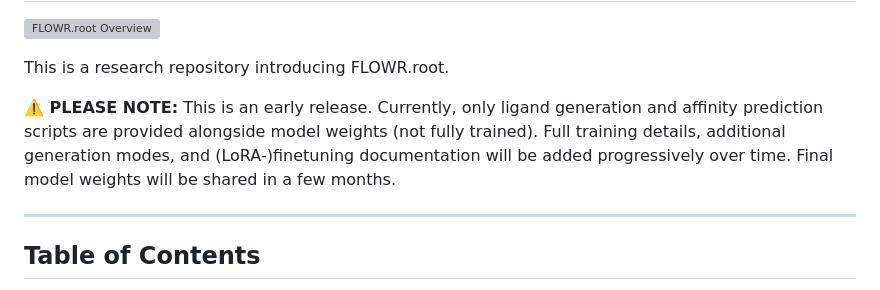
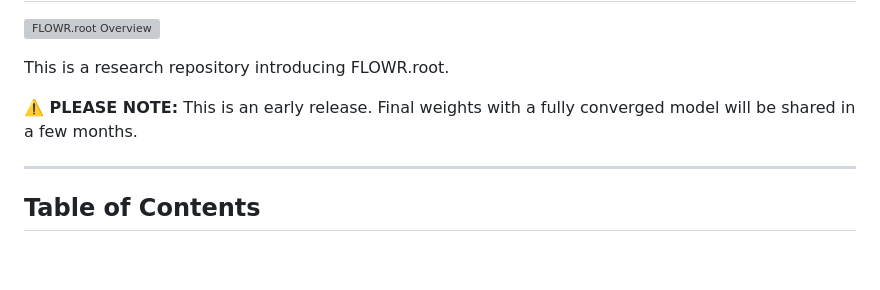
Before and after one commit to jule-c/flowr_root, a Markdown page: README.md, the part around the change. Rendered like a GitHub page; blank space fills up the shorter version; grey boxes are pictures that could not be loaded.

```diff
--- a/README.md
+++ b/README.md
@@ -3,7 +3,7 @@
 
 This is a research repository introducing FLOWR.root.
 
-**⚠️ PLEASE NOTE:** This is an early release. Currently, only ligand generation and affinity prediction scripts are provided alongside model weights (not fully trained). Full training details, additional generation modes, and (LoRA-)finetuning documentation will be added progressively over time. Final model weights will be shared in a few months.
+**⚠️ PLEASE NOTE:** This is an early release. Final weights with a fully converged model will be shared in a few months.
 
 ---
 
```
